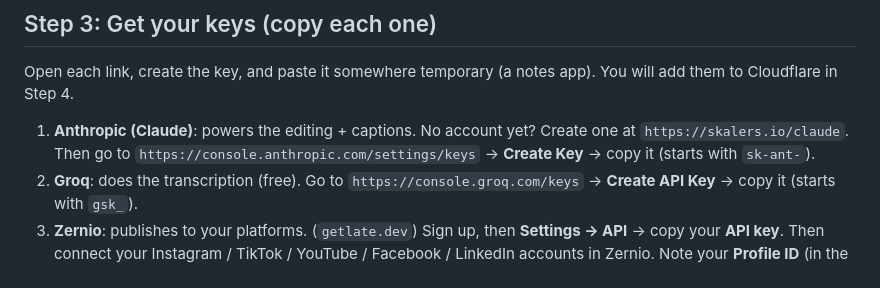
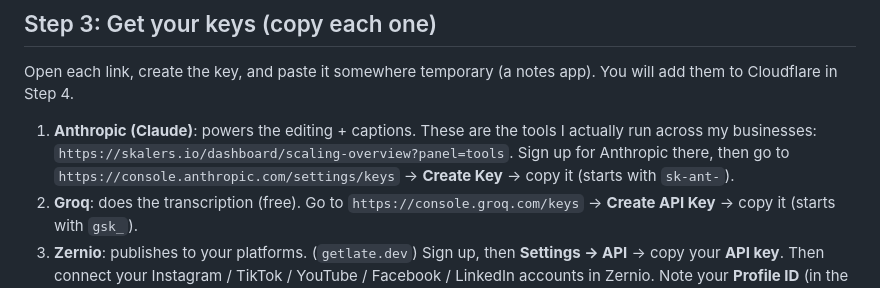
Before and after one commit to systemstoscale/content-os, a Markdown page: SETUP.md, the part around the change. GitHub-like rendering.

Commit message:
chore: sync from monorepo

```diff
--- a/SETUP.md
+++ b/SETUP.md
@@ -38,9 +38,10 @@ Open each link, create the key, and paste it somewhere temporary (a notes app).
 You will add them to Cloudflare in Step 4.
 
 1. **Anthropic (Claude)**: powers the editing + captions.
-   No account yet? Create one at `https://skalers.io/claude`. Then go to
-   `https://console.anthropic.com/settings/keys` → **Create Key** → copy it
-   (starts with `sk-ant-`).
+   These are the tools I actually run across my businesses:
+   `https://skalers.io/dashboard/scaling-overview?panel=tools`. Sign up for
+   Anthropic there, then go to `https://console.anthropic.com/settings/keys` →
+   **Create Key** → copy it (starts with `sk-ant-`).
 2. **Groq**: does the transcription (free).
    Go to `https://console.groq.com/keys` → **Create API Key** → copy it (starts
    with `gsk_`).
```
